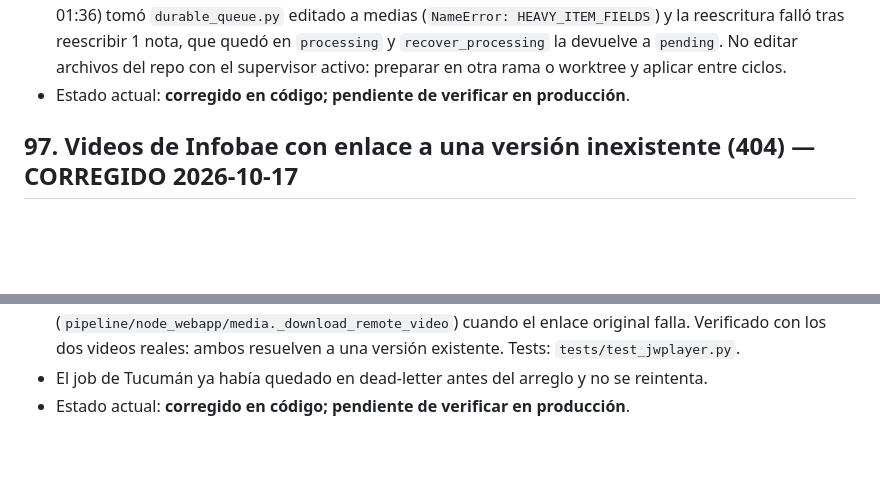
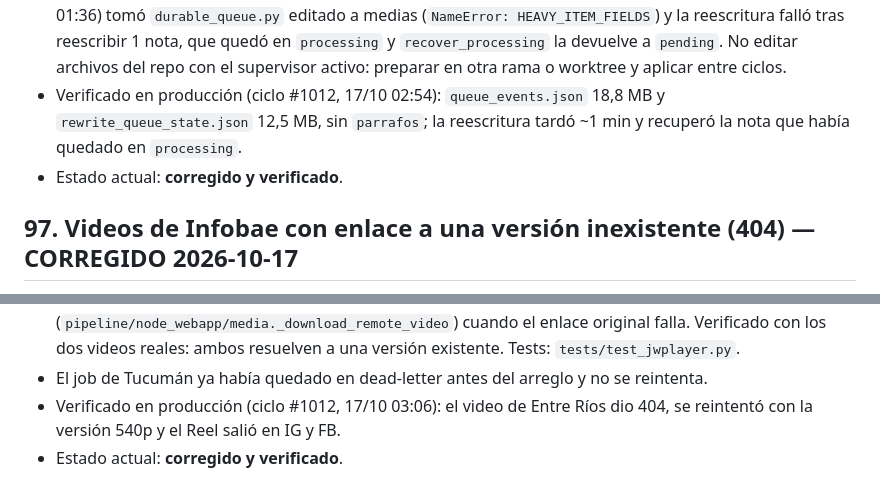
Before and after one commit to NahimMora/news-auto-publisher-lavozriojana, a Markdown page: docs/KNOWN_ISSUES.md, 2 parts joined by grey strips. Rendered like a GitHub page; blank space fills up the shorter version.

Commit message:
docs: KNOWN_ISSUES 96 y 97 verificados en producción (ciclo #1012)
Co-Authored-By: Claude Opus 5.5 <noreply@anthropic.com>

```diff
--- a/docs/KNOWN_ISSUES.md
+++ b/docs/KNOWN_ISSUES.md
@@ -1385,7 +1385,10 @@
   que quedó en `processing` y `recover_processing` la devuelve a `pending`. No
   editar archivos del repo con el supervisor activo: preparar en otra rama o
   worktree y aplicar entre ciclos.
-- Estado actual: **corregido en código; pendiente de verificar en producción**.
+- Verificado en producción (ciclo #1012, 17/10 02:54): `queue_events.json`
+  18,8 MB y `rewrite_queue_state.json` 12,5 MB, sin `parrafos`; la reescritura
+  tardó ~1 min y recuperó la nota que había quedado en `processing`.
+- Estado actual: **corregido y verificado**.
 
 ## 97. Videos de Infobae con enlace a una versión inexistente (404) — CORREGIDO 2026-10-17
 
@@ -1402,4 +1405,6 @@
   existente. Tests: `tests/test_jwplayer.py`.
 - El job de Tucumán ya había quedado en dead-letter antes del arreglo y no se
   reintenta.
-- Estado actual: **corregido en código; pendiente de verificar en producción**.
+- Verificado en producción (ciclo #1012, 17/10 03:06): el video de Entre Ríos dio
+  404, se reintentó con la versión 540p y el Reel salió en IG y FB.
+- Estado actual: **corregido y verificado**.
```
